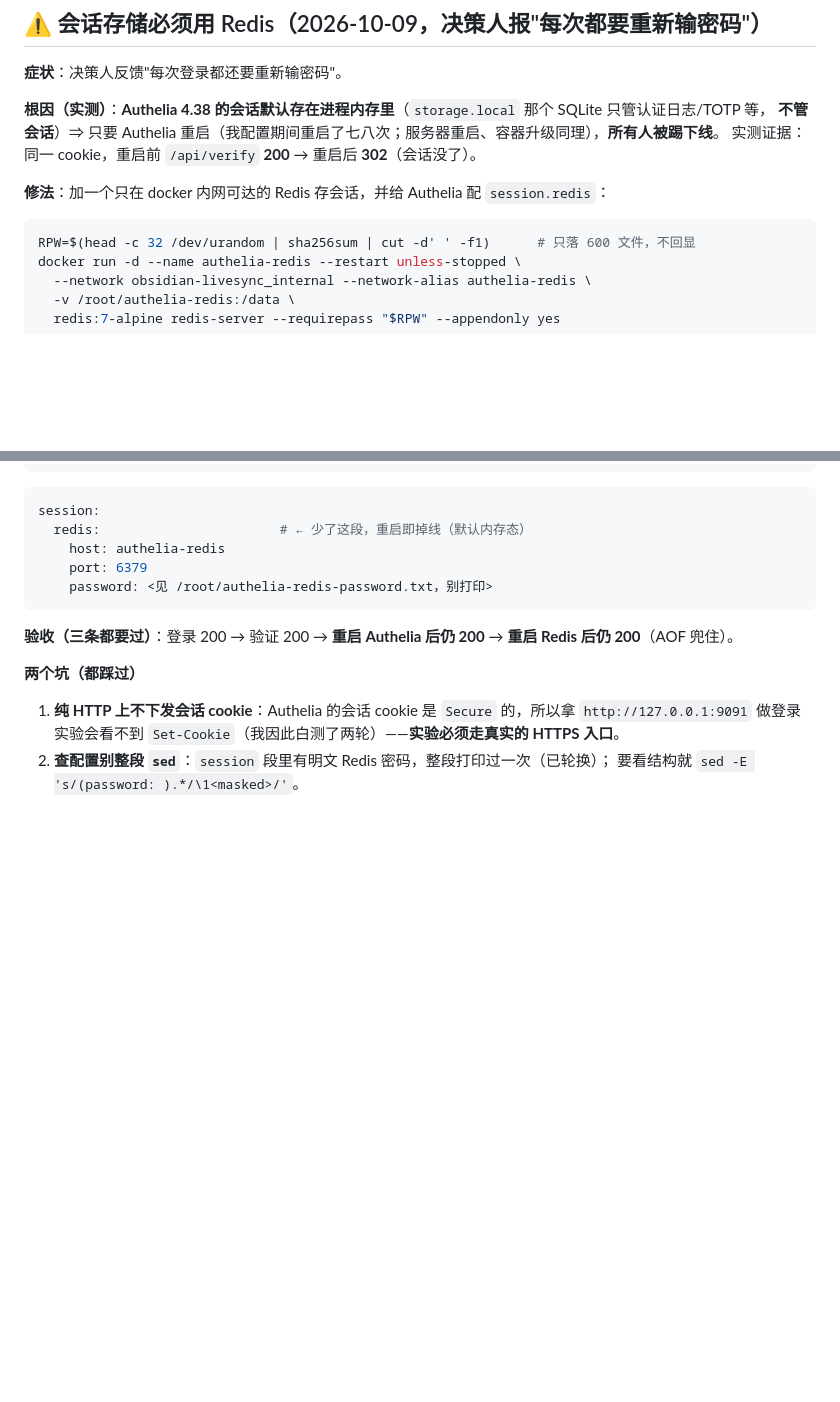
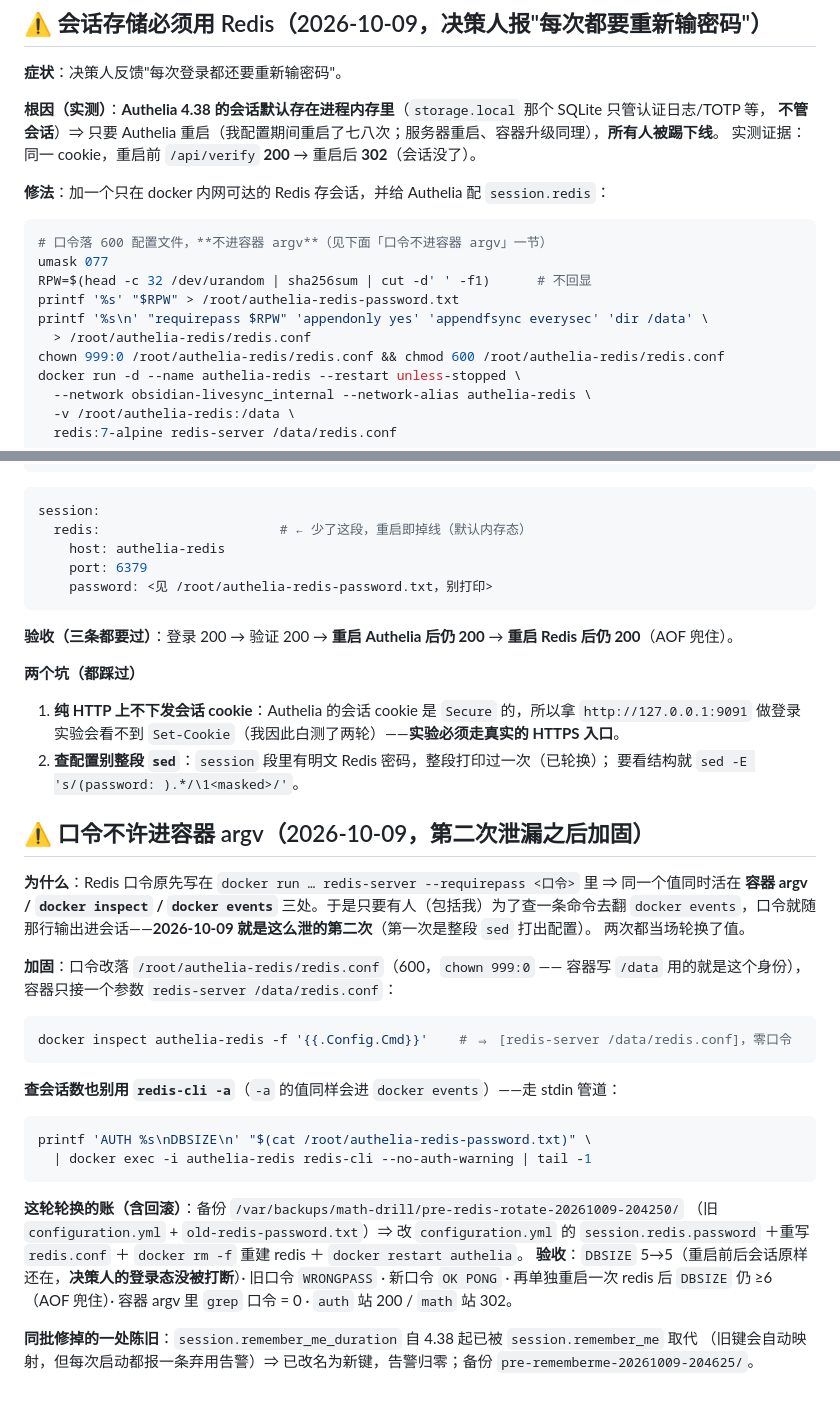
Before and after one commit to zhushenghui123/math-drill, a Markdown page: deploy/authelia/README.md, 2 parts joined by grey strips. Rendered like a GitHub page; blank space fills up the shorter version.

Commit message:
authelia-redis：口令轮换 + 挪进 600 配置文件（argv/docker inspect/events 不再带口令）；remember_me_duration→remember_me；dsh-math 复验判据换成数据面（DOM 判据随 ADR-024 作废）

````diff
--- a/deploy/authelia/README.md
+++ b/deploy/authelia/README.md
@@ -78,11 +78,17 @@ ssh -t root@<server> /root/set-authelia-password.sh
 **修法**：加一个只在 docker 内网可达的 Redis 存会话，并给 Authelia 配 `session.redis`：
 
 ```bash
-RPW=$(head -c 32 /dev/urandom | sha256sum | cut -d' ' -f1)      # 只落 600 文件，不回显
+# 口令落 600 配置文件，**不进容器 argv**（见下面「口令不进容器 argv」一节）
+umask 077
+RPW=$(head -c 32 /dev/urandom | sha256sum | cut -d' ' -f1)      # 不回显
+printf '%s' "$RPW" > /root/authelia-redis-password.txt
+printf '%s\n' "requirepass $RPW" 'appendonly yes' 'appendfsync everysec' 'dir /data' \
+  > /root/authelia-redis/redis.conf
+chown 999:0 /root/authelia-redis/redis.conf && chmod 600 /root/authelia-redis/redis.conf
 docker run -d --name authelia-redis --restart unless-stopped \
   --network obsidian-livesync_internal --network-alias authelia-redis \
   -v /root/authelia-redis:/data \
-  redis:7-alpine redis-server --requirepass "$RPW" --appendonly yes
+  redis:7-alpine redis-server /data/redis.conf
 ```
 
 ```yaml
@@ -100,3 +106,34 @@ session:
    做登录实验会看不到 `Set-Cookie`（我因此白测了两轮）——**实验必须走真实的 HTTPS 入口**。
 2. **查配置别整段 `sed`**：`session` 段里有明文 Redis 密码，整段打印过一次（已轮换）；
    要看结构就 `sed -E 's/(password: ).*/\1<masked>/'`。
+
+## ⚠️ 口令不许进容器 argv（2026-10-09，第二次泄漏之后加固）
+
+**为什么**：Redis 口令原先写在 `docker run … redis-server --requirepass <口令>` 里 ⇒ 同一个值同时活在
+**容器 argv / `docker inspect` / `docker events`** 三处。于是只要有人（包括我）为了查一条命令去翻
+`docker events`，口令就随那行输出进会话——**2026-10-09 就是这么泄的第二次**（第一次是整段 `sed` 打出配置）。
+两次都当场轮换了值。
+
+**加固**：口令改落 `/root/authelia-redis/redis.conf`（600，`chown 999:0` —— 容器写 `/data` 用的就是这个身份），
+容器只接一个参数 `redis-server /data/redis.conf`：
+
+```bash
+docker inspect authelia-redis -f '{{.Config.Cmd}}'    # ⇒ [redis-server /data/redis.conf]，零口令
+```
+
+**查会话数也别用 `redis-cli -a`**（`-a` 的值同样会进 `docker events`）——走 stdin 管道：
+
+```bash
+printf 'AUTH %s\nDBSIZE\n' "$(cat /root/authelia-redis-password.txt)" \
+  | docker exec -i authelia-redis redis-cli --no-auth-warning | tail -1
+```
+
+**这轮轮换的账（含回滚）**：备份 `/var/backups/math-drill/pre-redis-rotate-20261009-204250/`
+（旧 `configuration.yml` + `old-redis-password.txt`）⇒ 改 `configuration.yml` 的 `session.redis.password`
+＋重写 `redis.conf` ＋ `docker rm -f` 重建 redis ＋ `docker restart authelia`。
+**验收**：`DBSIZE` 5→5（重启前后会话原样还在，**决策人的登录态没被打断**）· 旧口令 `WRONGPASS` ·
+新口令 `OK PONG` · 再单独重启一次 redis 后 `DBSIZE` 仍 ≥6（AOF 兜住）· 容器 argv 里 `grep` 口令 = 0 ·
+`auth` 站 200 / `math` 站 302。
+
+**同批修掉的一处陈旧**：`session.remember_me_duration` 自 4.38 起已被 `session.remember_me` 取代
+（旧键会自动映射，但每次启动都报一条弃用告警）⇒ 已改名为新键，告警归零；备份 `pre-rememberme-20261009-204625/`。
````
Also changed, not shown: deploy/dsh-math/README.md (+41 -12 lines).
